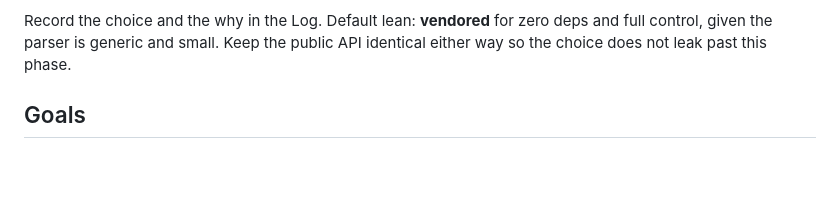
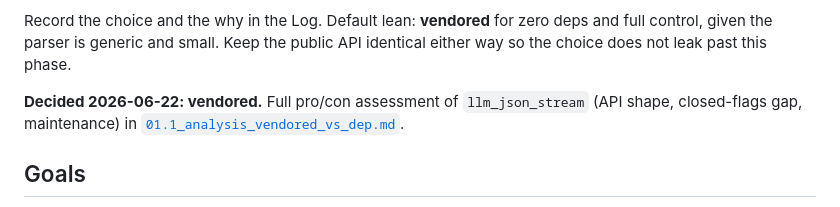
Before and after one commit to Pitrified/flutter-setup-project, a Markdown page: plans/10_streaming_ui/01_feat_partial_json_parser.md, the part around the change. Rendered like a GitHub page; blank space fills up the shorter version.

```diff
--- a/plans/10_streaming_ui/01_feat_partial_json_parser.md
+++ b/plans/10_streaming_ui/01_feat_partial_json_parser.md
@@ -33,6 +33,10 @@ Evaluate **`llm_json_stream`** (pub.dev) against a small vendored scanner.
 Record the choice and the why in the Log. Default lean: **vendored** for zero
 deps and full control, given the parser is generic and small. Keep the public
 API identical either way so the choice does not leak past this phase.
+
+**Decided 2026-06-22: vendored.** Full pro/con assessment of `llm_json_stream`
+(API shape, closed-flags gap, maintenance) in
+[`01.1_analysis_vendored_vs_dep.md`](01.1_analysis_vendored_vs_dep.md).
 
 ## Goals
 
```
Also changed, not shown: plans/10_streaming_ui/01.1_analysis_vendored_vs_dep.md (added, +71 -0 lines), plans/10_streaming_ui/tracking.md (+7 -0 lines).
